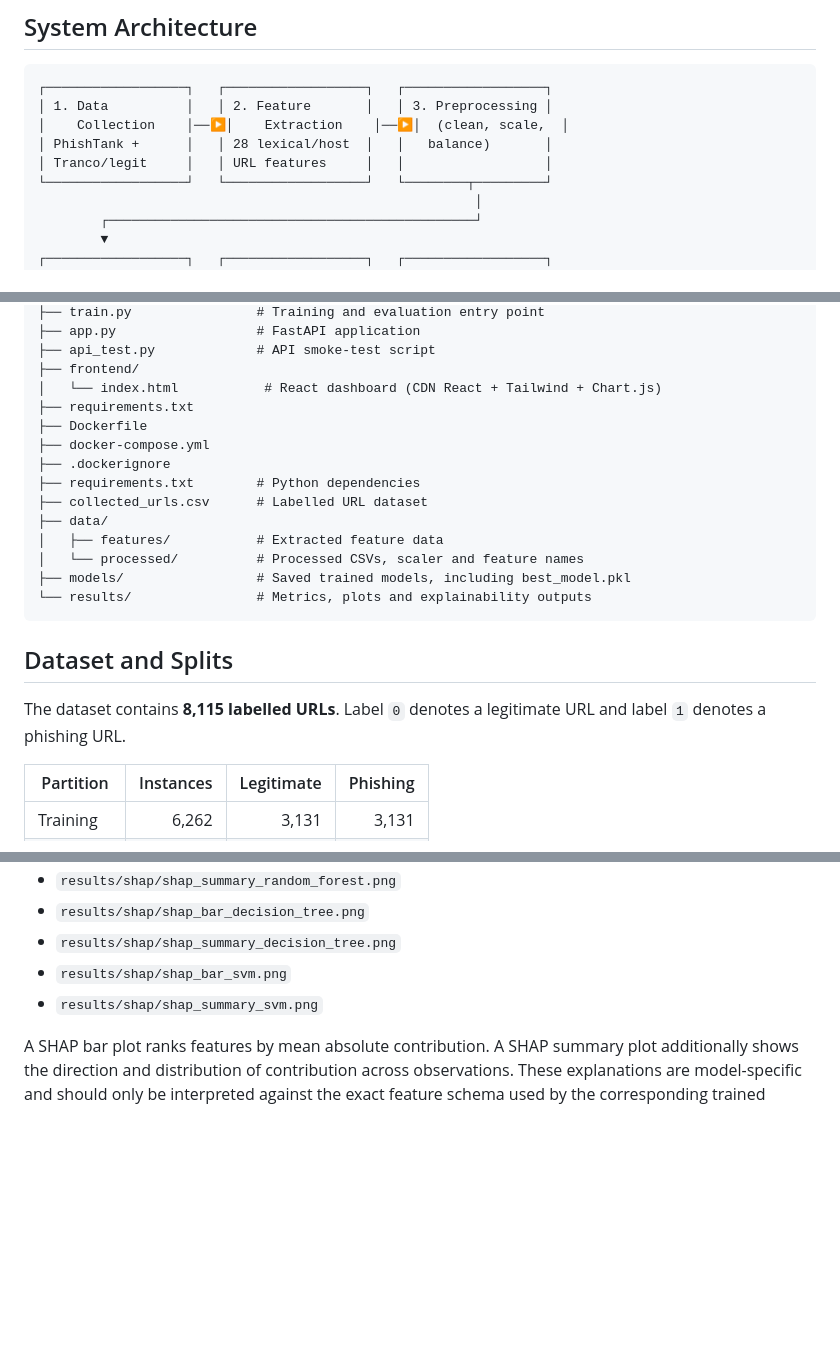
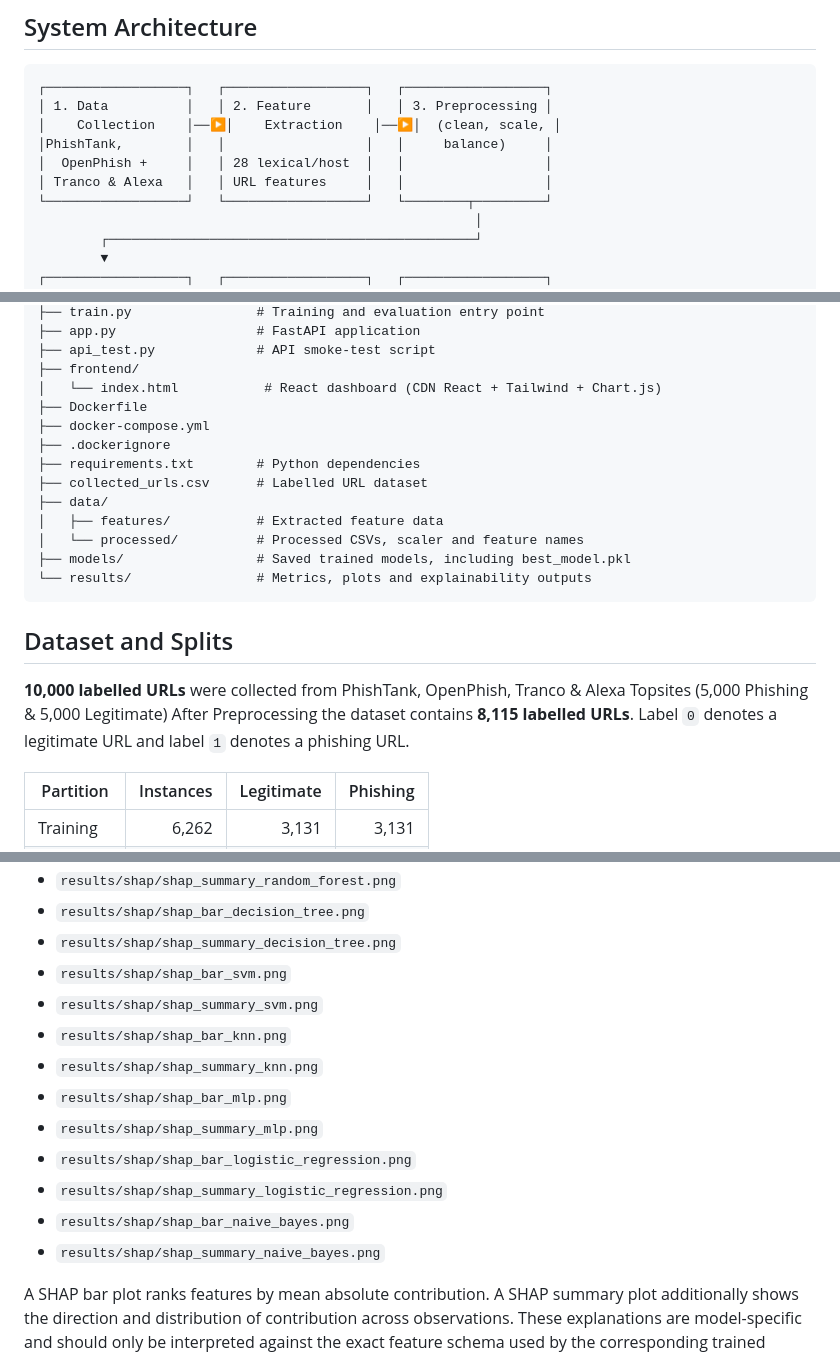
Before and after one commit to jenero-dev/PhishGuard, a Markdown page: README.md, 3 parts joined by grey strips. GitHub-like rendering; blank space fills up the shorter version.

Commit message:
Revise README with dataset details and SHAP results
Updated dataset information and added new SHAP result files.

````diff
--- a/README.md
+++ b/README.md
@@ -24,9 +24,10 @@ PhishGuard is an end-to-end machine-learning project for classifying URLs as leg
 ```
 ┌──────────────────┐   ┌──────────────────┐   ┌──────────────────┐
 │ 1. Data          │   │ 2. Feature       │   │ 3. Preprocessing │
-│    Collection    │──▶│    Extraction    │──▶│  (clean, scale,  │
-│ PhishTank +      │   │ 28 lexical/host  │   │   balance)       │
-│ Tranco/legit     │   │ URL features     │   │                  │
+│    Collection    │──▶│    Extraction    │──▶│  (clean, scale, │
+│PhishTank,        │   │                  │   │     balance)     │
+│  OpenPhish +     │   │ 28 lexical/host  │   │                  │
+│ Tranco & Alexa   │   │ URL features     │   │                  │
 └──────────────────┘   └──────────────────┘   └────────┬─────────┘
                                                         │
         ┌───────────────────────────────────────────────┘
@@ -59,7 +60,6 @@ phishing_detection_project/
 ├── api_test.py             # API smoke-test script
 ├── frontend/
 │   └── index.html           # React dashboard (CDN React + Tailwind + Chart.js)
-├── requirements.txt
 ├── Dockerfile
 ├── docker-compose.yml
 ├── .dockerignore
@@ -74,7 +74,8 @@ phishing_detection_project/
 
 ## Dataset and Splits
 
-The dataset contains **8,115 labelled URLs**. Label `0` denotes a legitimate URL and label `1` denotes a phishing URL.
+**10,000 labelled URLs** were collected from PhishTank, OpenPhish, Tranco & Alexa Topsites (5,000 Phishing & 5,000 Legitimate)
+After Preprocessing the dataset contains **8,115 labelled URLs**. Label `0` denotes a legitimate URL and label `1` denotes a phishing URL.
 
 | Partition | Instances | Legitimate | Phishing |
 |---|---:|---:|---:|
@@ -205,6 +206,14 @@ SHAP (SHapley Additive exPlanations) is used to inspect how features contribute
 - `results/shap/shap_summary_decision_tree.png`
 - `results/shap/shap_bar_svm.png`
 - `results/shap/shap_summary_svm.png`
+- `results/shap/shap_bar_knn.png`
+- `results/shap/shap_summary_knn.png`
+- `results/shap/shap_bar_mlp.png`
+- `results/shap/shap_summary_mlp.png`
+- `results/shap/shap_bar_logistic_regression.png`
+- `results/shap/shap_summary_logistic_regression.png`
+- `results/shap/shap_bar_naive_bayes.png`
+- `results/shap/shap_summary_naive_bayes.png`
 
 A SHAP bar plot ranks features by mean absolute contribution. A SHAP summary plot additionally shows the direction and distribution of contribution across observations. These explanations are model-specific and should only be interpreted against the exact feature schema used by the corresponding trained model.
 
````
